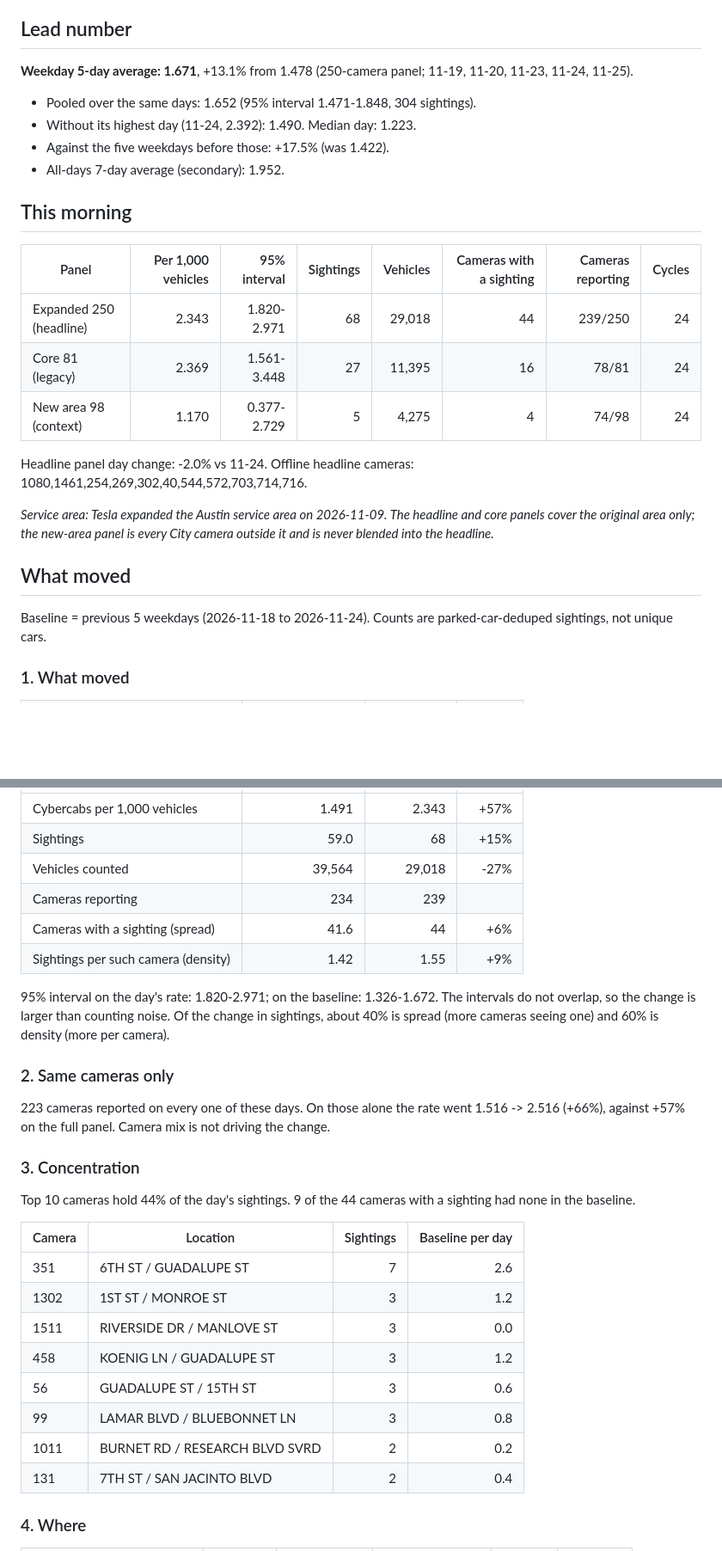
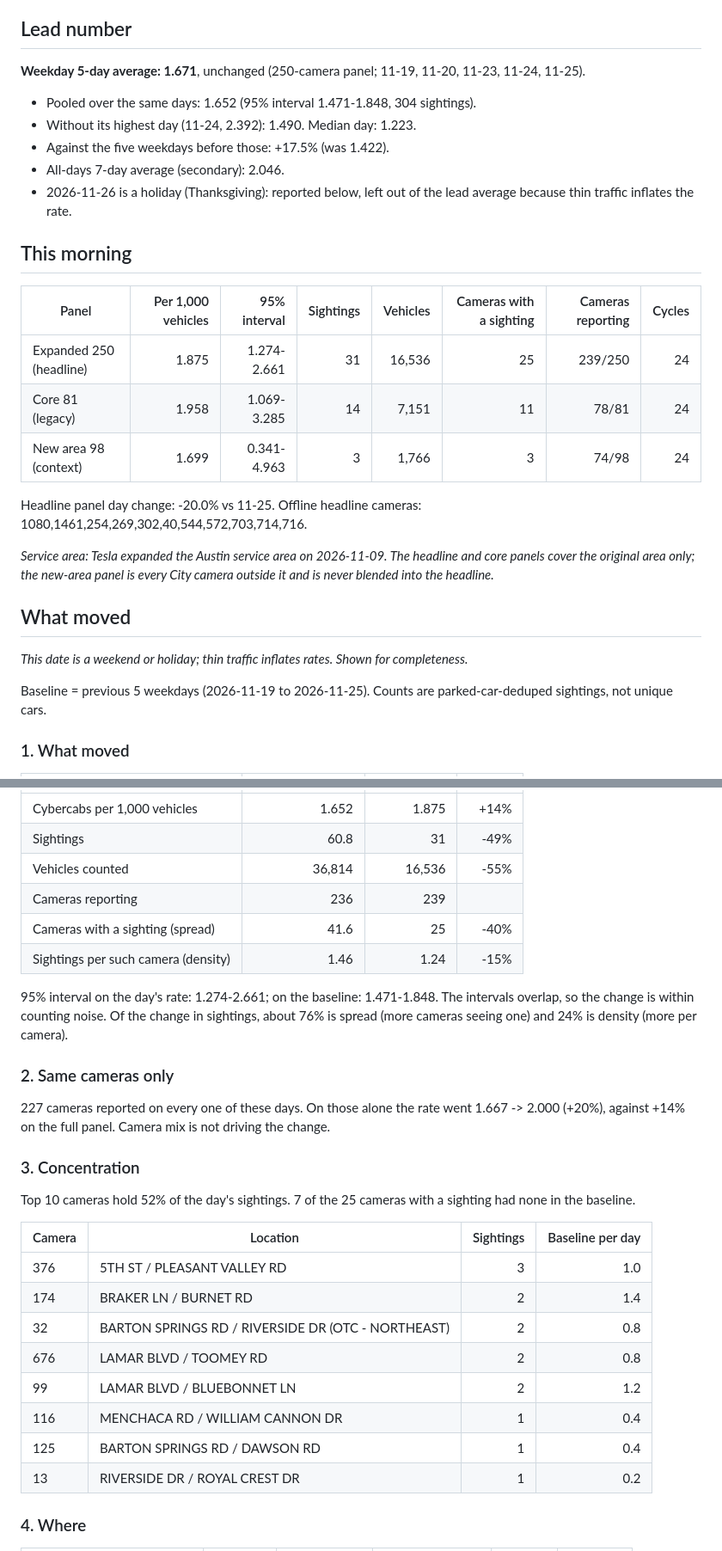
Before and after one commit to itochang123-create/cybercab-tracker, a Markdown page: LATEST.md, 2 parts joined by grey strips. Shown at 86% size. Rendered like a GitHub page; blank space fills up the shorter version.

```diff
--- a/LATEST.md
+++ b/LATEST.md
@@ -4,29 +4,32 @@ Cybercabs per 1,000 vehicles seen on City of Austin traffic cameras, 07:00-09:00
 
 ## Lead number
 
-**Weekday 5-day average: 1.671**, +13.1% from 1.478 (250-camera panel; 11-19, 11-20, 11-23, 11-24, 11-25).
+**Weekday 5-day average: 1.671**, unchanged (250-camera panel; 11-19, 11-20, 11-23, 11-24, 11-25).
 
 - Pooled over the same days: 1.652 (95% interval 1.471-1.848, 304 sightings).
 - Without its highest day (11-24, 2.392): 1.490. Median day: 1.223.
 - Against the five weekdays before those: +17.5% (was 1.422).
-- All-days 7-day average (secondary): 1.952.
+- All-days 7-day average (secondary): 2.046.
+- 2026-11-26 is a holiday (Thanksgiving): reported below, left out of the lead average because thin traffic inflates the rate.
 
 ## This morning
 
 | Panel | Per 1,000 vehicles | 95% interval | Sightings | Vehicles | Cameras with a sighting | Cameras reporting | Cycles |
 | --- | ---: | ---: | ---: | ---: | ---: | ---: | ---: |
-| Expanded 250 (headline) | 2.343 | 1.820-2.971 | 68 | 29,018 | 44 | 239/250 | 24 |
-| Core 81 (legacy) | 2.369 | 1.561-3.448 | 27 | 11,395 | 16 | 78/81 | 24 |
-| New area 98 (context) | 1.170 | 0.377-2.729 | 5 | 4,275 | 4 | 74/98 | 24 |
+| Expanded 250 (headline) | 1.875 | 1.274-2.661 | 31 | 16,536 | 25 | 239/250 | 24 |
+| Core 81 (legacy) | 1.958 | 1.069-3.285 | 14 | 7,151 | 11 | 78/81 | 24 |
+| New area 98 (context) | 1.699 | 0.341-4.963 | 3 | 1,766 | 3 | 74/98 | 24 |
 
-Headline panel day change: -2.0% vs 11-24.
+Headline panel day change: -20.0% vs 11-25.
 Offline headline cameras: 1080,1461,254,269,302,40,544,572,703,714,716.
 
 _Service area: Tesla expanded the Austin service area on 2026-11-09. The headline and core panels cover the original area only; the new-area panel is every City camera outside it and is never blended into the headline._
 
 ## What moved
 
-Baseline = previous 5 weekdays (2026-11-18 to 2026-11-24). Counts are parked-car-deduped sightings, not unique cars.
+_This date is a weekend or holiday; thin traffic inflates rates. Shown for completeness._
+
+Baseline = previous 5 weekdays (2026-11-19 to 2026-11-25). Counts are parked-car-deduped sightings, not unique cars.
 
 ### 1. What moved
 
@@ -34,32 +37,32 @@ Baseline = previous 5 weekdays (2026-11-18 to 2026-11-24). Counts are parked-car
 | --- | ---: | ---: | ---: |
-| Cybercabs per 1,000 vehicles | 1.491 | 2.343 | +57% |
-| Sightings | 59.0 | 68 | +15% |
-| Vehicles counted | 39,564 | 29,018 | -27% |
-| Cameras reporting | 234 | 239 | |
-| Cameras with a sighting (spread) | 41.6 | 44 | +6% |
-| Sightings per such camera (density) | 1.42 | 1.55 | +9% |
+| Cybercabs per 1,000 vehicles | 1.652 | 1.875 | +14% |
+| Sightings | 60.8 | 31 | -49% |
+| Vehicles counted | 36,814 | 16,536 | -55% |
+| Cameras reporting | 236 | 239 | |
+| Cameras with a sighting (spread) | 41.6 | 25 | -40% |
+| Sightings per such camera (density) | 1.46 | 1.24 | -15% |
 
-95% interval on the day's rate: 1.820-2.971; on the baseline: 1.326-1.672. The intervals do not overlap, so the change is larger than counting noise.
-Of the change in sightings, about 40% is spread (more cameras seeing one) and 60% is density (more per camera).
+95% interval on the day's rate: 1.274-2.661; on the baseline: 1.471-1.848. The intervals overlap, so the change is within counting noise.
+Of the change in sightings, about 76% is spread (more cameras seeing one) and 24% is density (more per camera).
 
 ### 2. Same cameras only
 
-223 cameras reported on every one of these days. On those alone the rate went 1.516 -> 2.516 (+66%), against +57% on the full panel. Camera mix is not driving the change.
+227 cameras reported on every one of these days. On those alone the rate went 1.667 -> 2.000 (+20%), against +14% on the full panel. Camera mix is not driving the change.
 
 ### 3. Concentration
 
-Top 10 cameras hold 44% of the day's sightings. 9 of the 44 cameras with a sighting had none in the baseline.
+Top 10 cameras hold 52% of the day's sightings. 7 of the 25 cameras with a sighting had none in the baseline.
 
 | Camera | Location | Sightings | Baseline per day |
 | --- | --- | ---: | ---: |
-| 351 | 6TH ST / GUADALUPE ST | 7 | 2.6 |
-| 1302 | 1ST ST / MONROE ST | 3 | 1.2 |
-| 1511 | RIVERSIDE DR / MANLOVE ST | 3 | 0.0 |
-| 458 | KOENIG LN / GUADALUPE ST | 3 | 1.2 |
-| 56 | GUADALUPE ST / 15TH ST | 3 | 0.6 |
-| 99 | LAMAR BLVD / BLUEBONNET LN | 3 | 0.8 |
-| 1011 | BURNET RD / RESEARCH BLVD SVRD | 2 | 0.2 |
-| 131 | 7TH ST / SAN JACINTO BLVD | 2 | 0.4 |
+| 376 | 5TH ST / PLEASANT VALLEY RD | 3 | 1.0 |
+| 174 | BRAKER LN / BURNET RD | 2 | 1.4 |
+| 32 | BARTON SPRINGS RD / RIVERSIDE DR (OTC - NORTHEAST) | 2 | 0.8 |
+| 676 | LAMAR BLVD / TOOMEY RD | 2 | 0.8 |
+| 99 | LAMAR BLVD / BLUEBONNET LN | 2 | 1.2 |
+| 116 | MENCHACA RD / WILLIAM CANNON DR | 1 | 0.4 |
+| 125 | BARTON SPRINGS RD / DAWSON RD | 1 | 0.4 |
+| 13 | RIVERSIDE DR / ROYAL CREST DR | 1 | 0.2 |
 
 ### 4. Where
 
```
Also changed, not shown: other parts of LATEST.md (+22 -22 lines), reports/digest_2026-11-26.md (added, +103 -0 lines), reports/extras_2026-11-26.md (added, +70 -0 lines), charts/peak_monitor.png, 11 other files.
